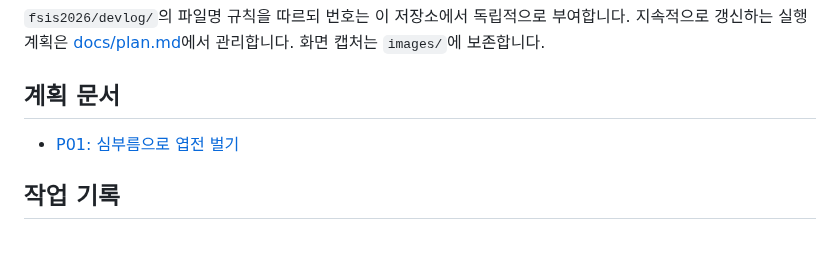
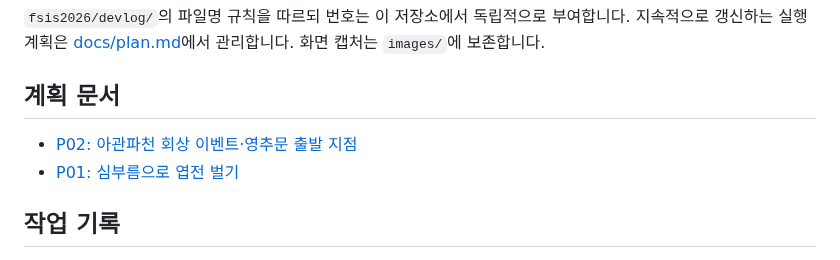
Before and after one commit to jikhanjung/hanyang3d, a Markdown page: devlog/README.md, the part around the change. Drawn GitHub-style.

Commit message:
Document Agwanpacheon flashback event and Yeongchumun starting point

```diff
--- a/devlog/README.md
+++ b/devlog/README.md
@@ -12,6 +12,7 @@
 
 ## 계획 문서
 
+- [P02: 아관파천 회상 이벤트·영추문 출발 지점](20260920_P02_agwanpacheon_event.md)
 - [P01: 심부름으로 엽전 벌기](20260915_P01_errands.md)
 
 ## 작업 기록
```
Also changed, not shown: devlog/20260920_P02_agwanpacheon_event.md (added, +49 -0 lines).
